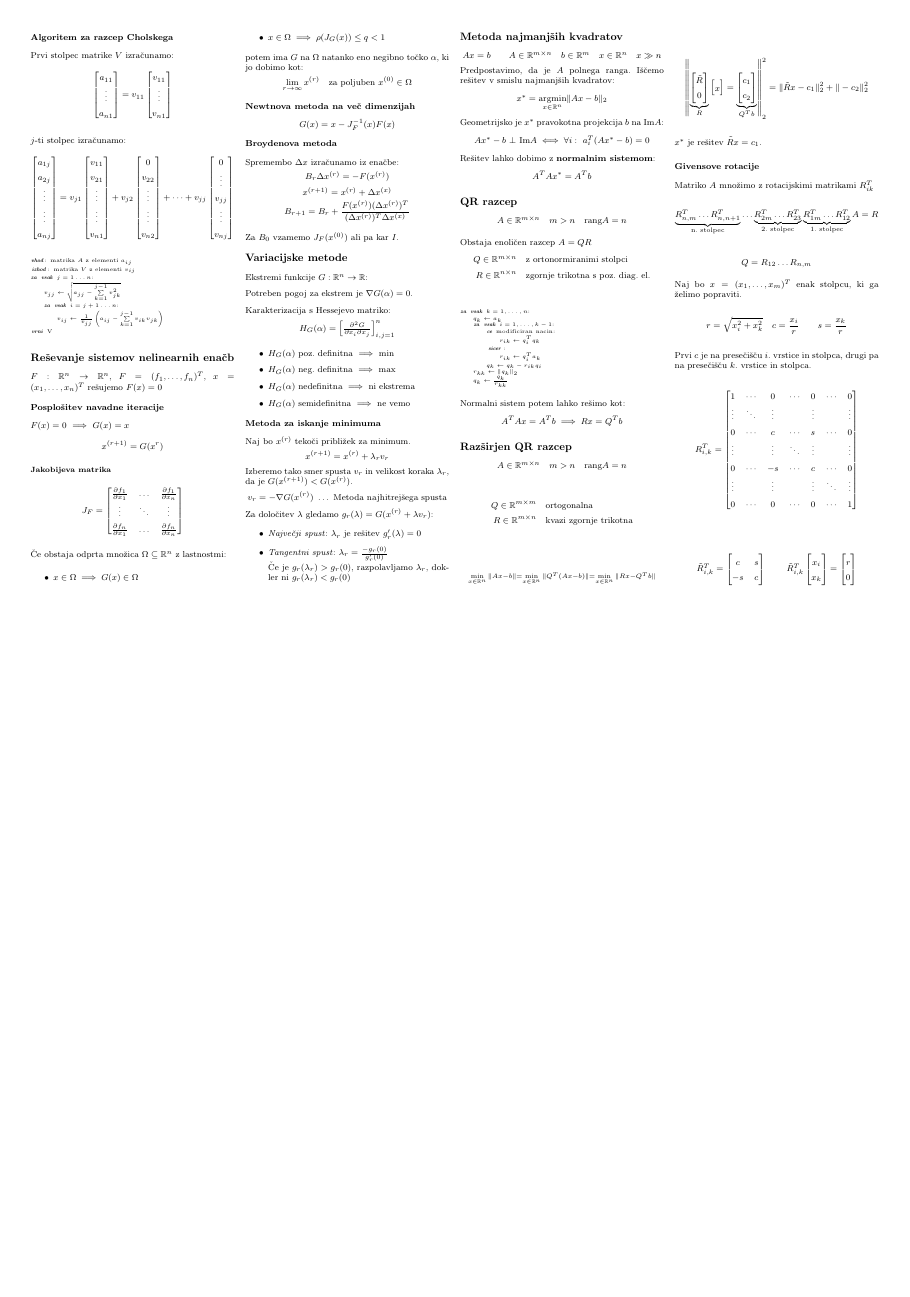
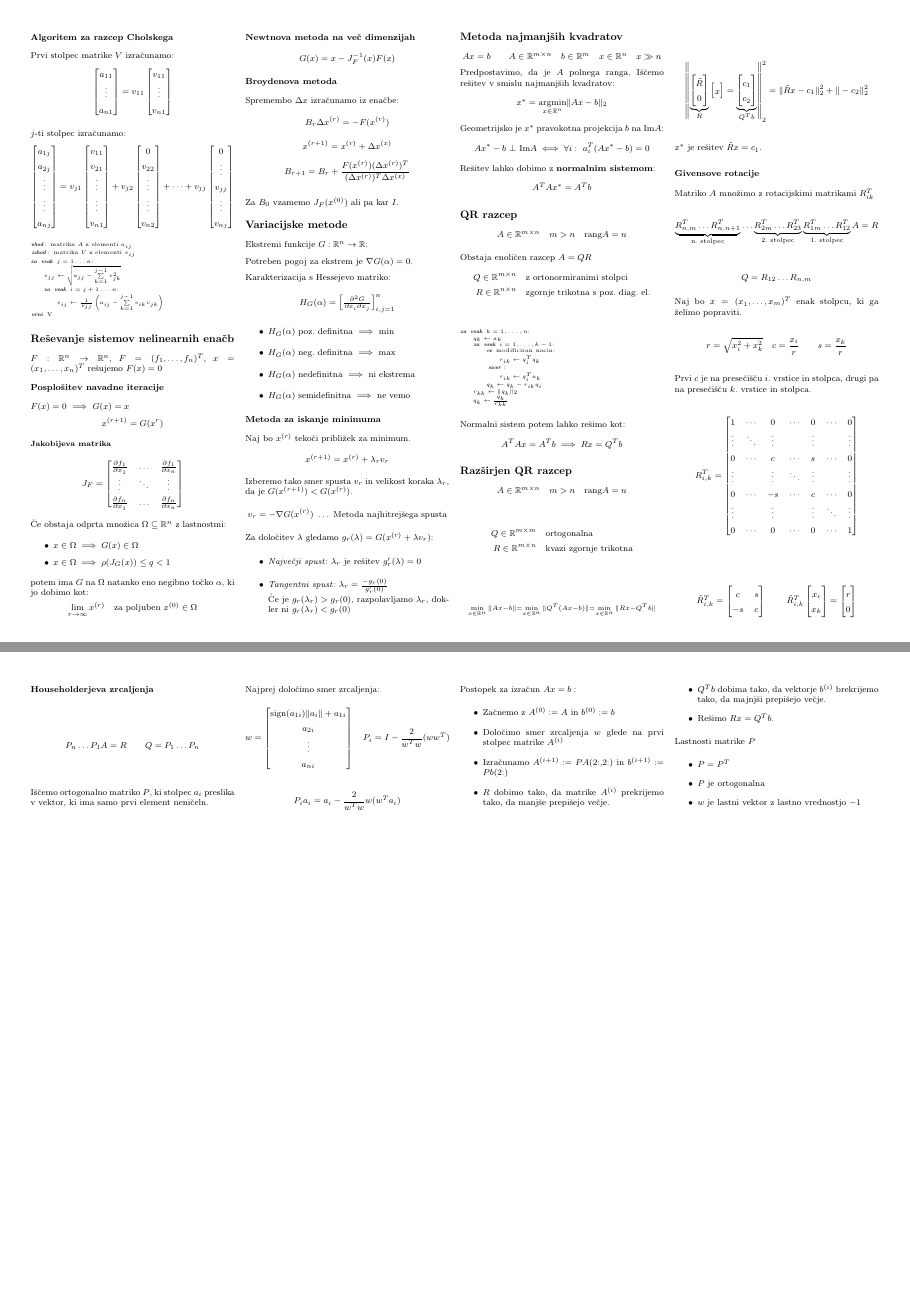
Before and after one commit to njezersek/Numericne-metode-zapiski, a LaTeX document (zapiskuskompaktus.tex): page 3 of 3 before the commit and pages 3 and 4 of 4 after it, the two joined at a grey line, the shorter picture padded with empty space. Compiled offline with pdfLaTeX.

Commit message:
Householderjeva zrcaljenja

```diff
--- a/zapiskuskompaktus.tex
+++ b/zapiskuskompaktus.tex
@@ -569,5 +569,40 @@ Prvi $c$ je na presečišču $i$. vrstice in stolpca, drugi pa na presečišču
 		r \\ 0
 	\end{bmatrix}
 \end{align*}
+
+\subsection{Householderjeva zrcaljenja}
+\[ P_n \dots P_1 A = R \qquad Q = P_1 \dots P_n\]
+Iščemo ortogonalno matriko $P$, ki stolpec $a_i$ preslika v vektor, ki ima samo prvi element neničeln.
+
+Najprej določimo smer zrcaljenja:
+\begin{align*}
+	w &= \begin{bmatrix}
+		\text{sign}(a_{1i}) \| a_i \| + a_{1i} \\
+		a_{2i} \\
+		\vdots \\
+		a_{ni}
+	\end{bmatrix} &
+	P_i &= I - \frac{2}{w^Tw}(ww^T)
+\end{align*}
+
+\[ P_i a_i = a_i - \frac{2}{w^Tw}w(w^Ta_i) \]
+
+Postopek za izračun $Ax = b:$
+\begin{itemize}
+	\item Začnemo z $A^{(0)} := A$ in $b^{(0)} := b$
+	\item Določimo smer zrcaljenja $w$ glede na prvi stolpec matrike $A^{(i)}$
+	\item Izračunamo $A^{(i+1)} := PA(\text{2:,2:})$ in $b^{(i+1)} := Pb(\text{2:})$
+	\item $R$ dobimo tako, da matrike $A^{(i)}$ prekrijemo tako, da manjše prepišejo večje.
+	\item $Q^Tb$ dobima tako, da vektorje $b^{(i)}$ brekrijemo tako, da majnjši prepišejo večje.
+	\item Rešimo $Rx = Q^Tb$.
+\end{itemize}
+
+Lastnosti matrike $P$
+\begin{itemize}
+	\item $P = P^T$
+	\item $P$ je ortogonalna
+	\item $w$ je lastni vektor z lastno vrednostjo $-1$
+\end{itemize}
+
 \end{multicols}
 \end{document}
```
Also changed, not shown: zapiskuskompaktus.pdf.
